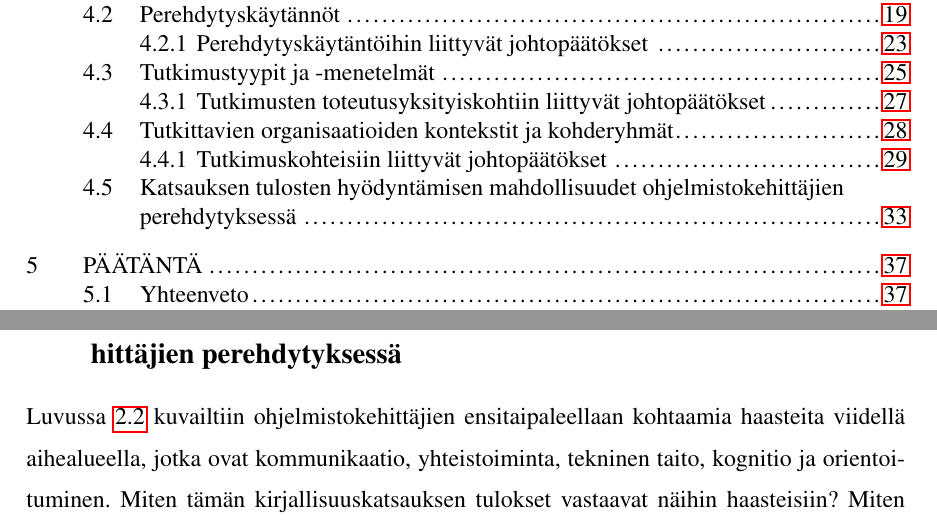
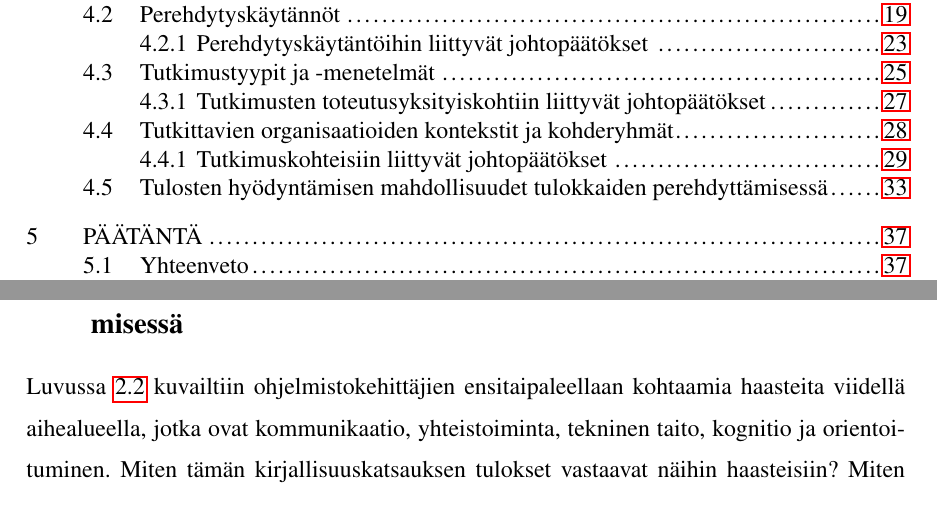
Before and after one commit to sarlijes/gradu-2023, a LaTeX thesis (gradu.tex): two parts of pages 4 and 37 of 51, joined at a grey line, cut so that both start at the same text. Compiled offline with pdfLaTeX.

Commit message:
Rephrase section name

```diff
--- a/gradu.tex
+++ b/gradu.tex
@@ -717,20 +717,7 @@ Jäikö sitten jokin oleellinen kohteksti tai kohderyhmä huomiotta? Katsauksess
 Yksi katsauksen kiinnostavista löydöksistä oli yhdessä artikkelissa mainittu työyhteisötaitokoulutus (engl. \textit{behavioral training}), jota järjestettiin lähes 80\%:ssa tutkituista yrityksistä. Tutkimuksen kyselyyn oli vastannut 32 intialaista IT-alan yritystä, joista kolmannes oli suuria (yli 10 000 työntekijää). Muodollisessa koulutuksessa vastavalmistuneille työntekijöille opetettiin tiimityöskentelyä, suullista ja kirjallista viestintää, johtamistaitoja sekä yritysmaailmassa ja asiakkaiden kanssa käyttäytymisen taitoja. Koulutus kesti keskimäärin 6-7 päivää. \parencite{kulkarni-ym-2010}. Tällaisen koulutuksen järjestäminen näyttää olevan siis tutkituissa yrityksissä yleinen käytäntö. Löydös herättää pohdintoja siitä, onko tarpeen tutkia tarkemmin sitä, minkälaista perehdytyksen tulisi olla monikulttuurisissa tiimeissä, jotta kaikki tiimin jäsenet ymmärtävät toistensa odotukset, toimintatavat ja kulttuuriset seikat.
 
 
-\section{Katsauksen tulosten hyödyntämisen mahdollisuudet ohjelmistokehittäjien perehdytyksessä}
-
-\begin{comment}
-\section{Katsauksen tulokset vastaavat ohjelmistokehittäjien kokemiin haasteisiin}
-\section{Kuinka kirjallisuuskatsauksen tiedot vastaavat ohjelmistokehittäjien haasteisiin}
-Perehdytyskäytäntöjen mahdollisuudet tulokkaiden haasteiden mitigoinnissa
-Perehdyttämisen vahvistaminen vastaa tulokkaiden haasteisiin
-Perehdyttämisen mahdollisuudet vastata tulokkaiden haasteisiin
-Kirjallisuuskatsauksen käyttö perehdytyksen tukena
-Kuinka kirjallisuuskatsauksen tiedot vastaavat ohjelmistokehittäjien haasteisiin
-Esimerkkejä onnistuneista perehdytyskäytännöistä kirjallisuuskatsauksen perusteella
-Pohdinta: Kirjallisuuskatsauksen hyödyntämisen mahdollisuudet ohjelmistokehittäjien perehdytyksessä
-Johtopäätökset: Kirjallisuuskatsauksen rooli ohjelmistokehittäjien onnistuneessa perehdytyksessä
-\end{comment}
+\section{Tulosten hyödyntämisen mahdollisuudet tulokkaiden perehdyttämisessä}
 
 Luvussa \ref{luku-tulokkaiden-haasteet} kuvailtiin ohjelmistokehittäjien ensitaipaleellaan kohtaamia haasteita viidellä aihealueella, jotka ovat kommunikaatio, yhteistoiminta, tekninen taito, kognitio ja orientoituminen. Miten tämän kirjallisuuskatsauksen tulokset vastaavat näihin haasteisiin? Miten tuloksia voisi hyödyntää ohjelmistokehittäjien perehdytyksessä?
 
```
